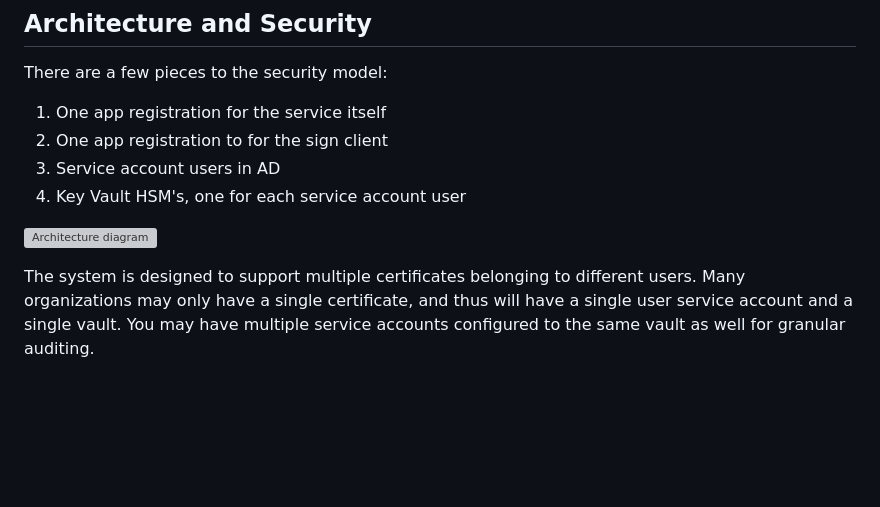
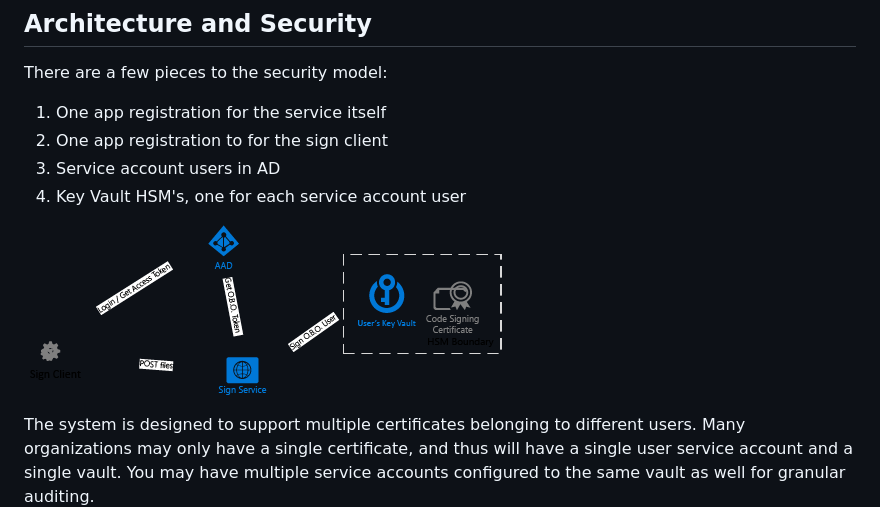
Before and after one commit to dotnet/sign, a Markdown page: README.md, the part around the change. Drawn GitHub-style; pictures changed too: docs/images/SigningServiceArchitecture.png (added); blank space fills up the shorter version; grey boxes are pictures that could not be loaded.

```diff
--- a/README.md
+++ b/README.md
@@ -13,7 +13,7 @@ There are a few pieces to the security model:
 3. Service account users in AD
 4. Key Vault HSM's, one for each service account user
 
-![Architecture diagram](docs/images/SigningServiceArchitecture.svg)
+![Architecture diagram](docs/images/SigningServiceArchitecture.png?raw=true)
 
 The system is designed to support multiple certificates belonging to different users. Many organizations may only have a single certificate, and thus will have a single user service account and a single vault. You may have multiple service accounts configured to the same vault as well for granular auditing.
 
```
